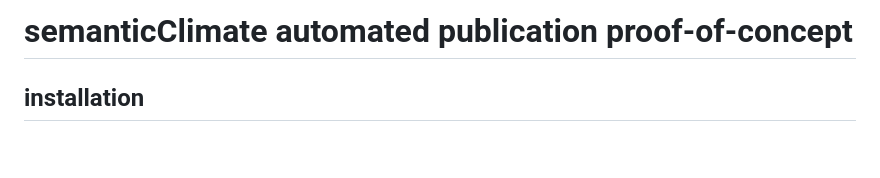
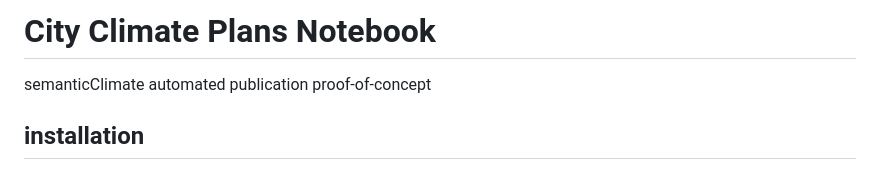
Before and after one commit to semanticClimate/city-climate-plans-notebook, a Markdown page: README.md, the part around the change. Rendered like a GitHub page; blank space fills up the shorter version.

```diff
--- a/README.md
+++ b/README.md
@@ -1,4 +1,6 @@
-# semanticClimate automated publication proof-of-concept
+# City Climate Plans Notebook
+
+semanticClimate automated publication proof-of-concept
 
 ## installation
 
```
